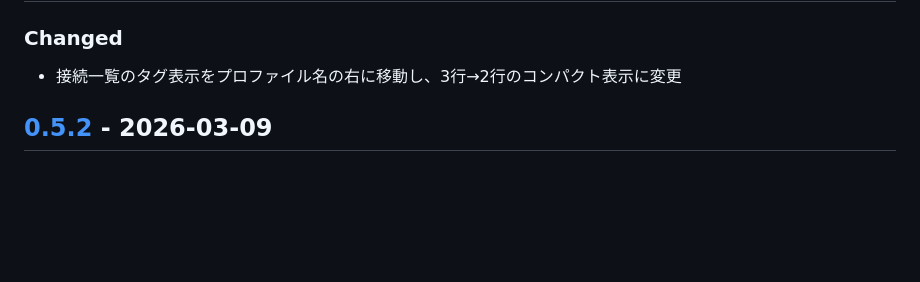
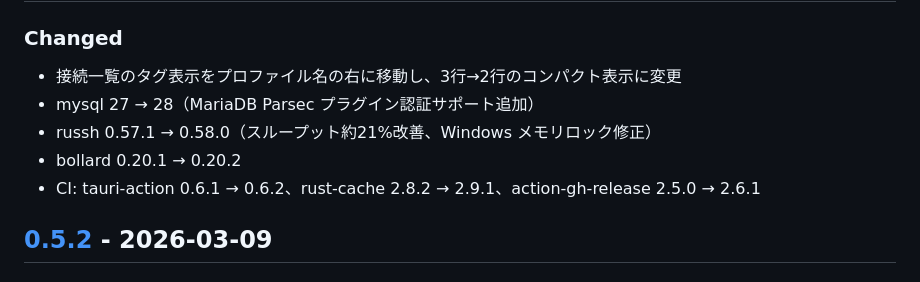
Before and after one commit to kan/musql, a Markdown page: CHANGELOG.md, the part around the change. Drawn GitHub-style; blank space fills up the shorter version.

Commit message:
CHANGELOG に依存関係更新を追記
Co-Authored-By: Claude Opus 4.6 (1M context) <noreply@anthropic.com>

```diff
--- a/CHANGELOG.md
+++ b/CHANGELOG.md
@@ -4,6 +4,10 @@
 
 ### Changed
 - 接続一覧のタグ表示をプロファイル名の右に移動し、3行→2行のコンパクト表示に変更
+- mysql 27 → 28（MariaDB Parsec プラグイン認証サポート追加）
+- russh 0.57.1 → 0.58.0（スループット約21%改善、Windows メモリロック修正）
+- bollard 0.20.1 → 0.20.2
+- CI: tauri-action 0.6.1 → 0.6.2、rust-cache 2.8.2 → 2.9.1、action-gh-release 2.5.0 → 2.6.1
 
 ## [0.5.2] - 2026-03-09
 
```
